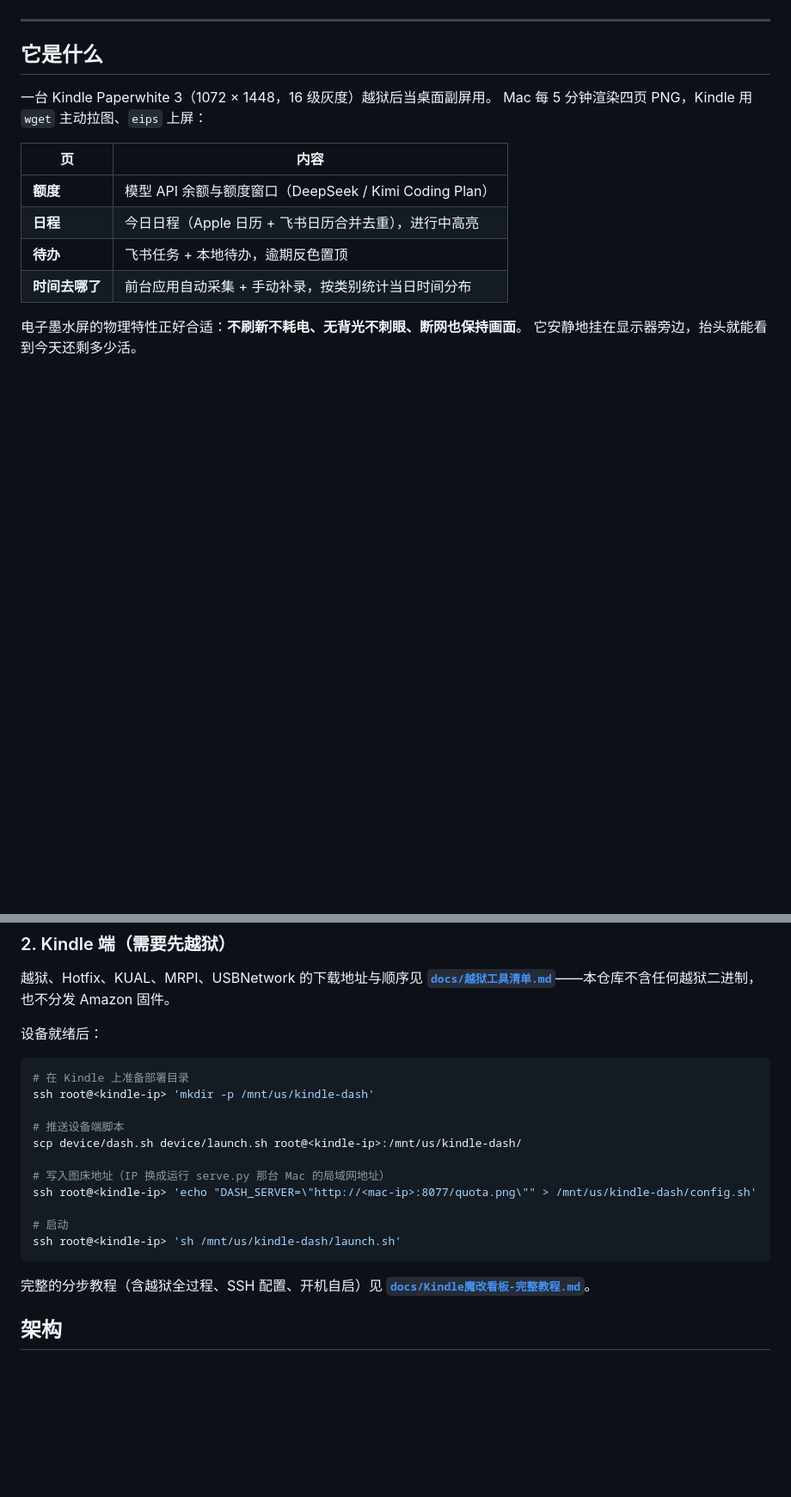
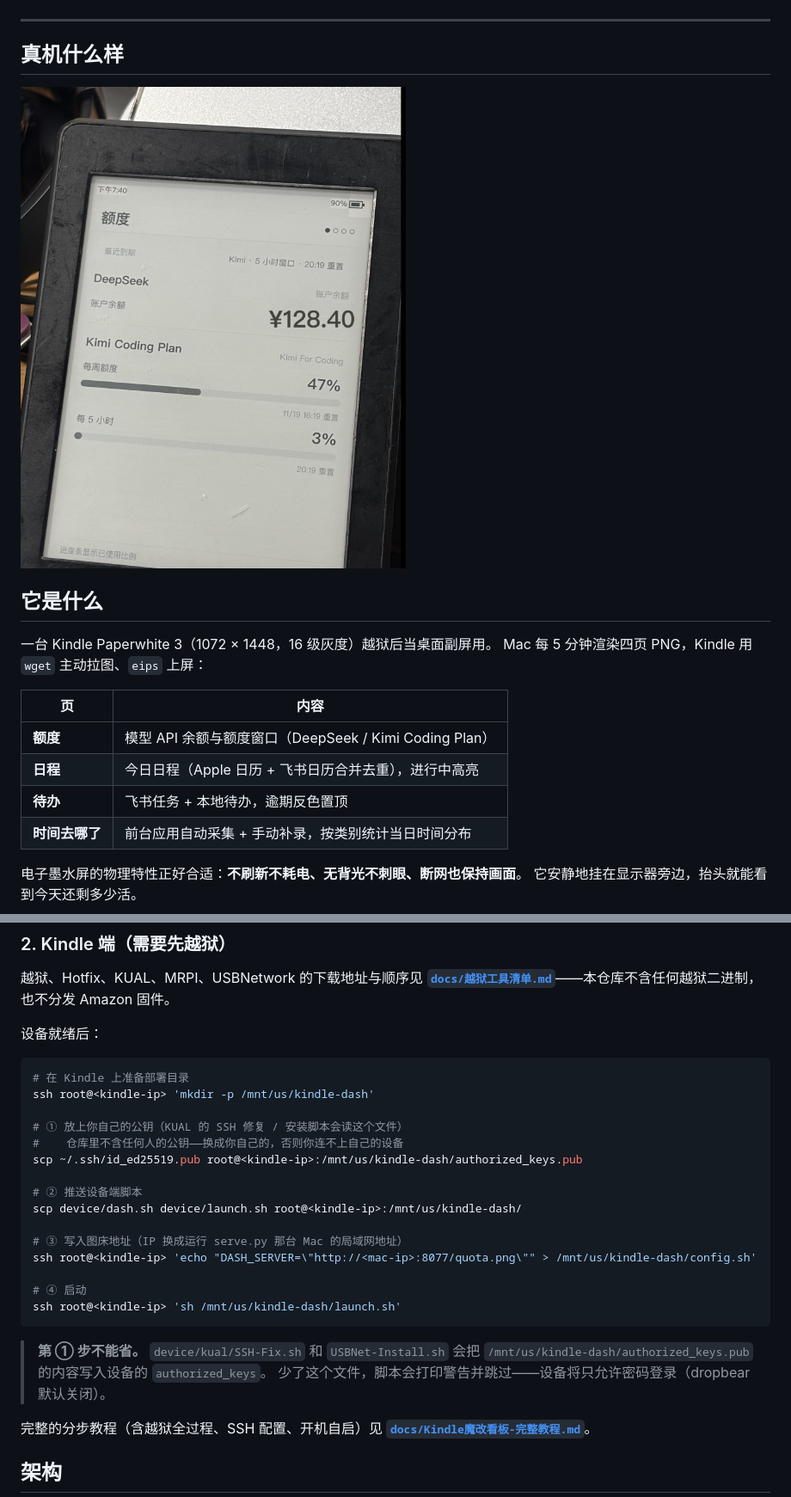
Before and after one commit to yinsitong/kindle-ink-dash, a Markdown page: README.md, 2 parts joined by grey strips. Shown at 86% size. Drawn GitHub-style; pictures changed too: docs/assets/real-device.jpg (added); blank space fills up the shorter version.

Commit message:
fix: SSH 公钥改为读使用者自己的文件 + 补充真机实拍图
KUAL 的 SSH-Fix.sh 与 USBNet-Install.sh 原先内联了作者本人的公钥，
别人执行时会把 authorized_keys 覆盖成作者的密钥，导致自己无法登录设备。
改为读取 /mnt/us/kindle-dash/authorized_keys.pub，缺失时打印明确提示。

另外补充一张真机实拍图（屏幕内容为演示数据），并在 README 中引为
真机示例；原始照片含真实账户余额，通过 .gitignore 排除在仓库外。

Made-with: Proma

````diff
--- a/README.md
+++ b/README.md
@@ -14,6 +14,10 @@
 ![四页轮播](docs/assets/demo/overview.png)
 
 ---
+
+## 真机什么样
+
+![Kindle 摆在桌上的实拍](docs/assets/real-device.jpg)
 
 ## 它是什么
 
@@ -93,15 +97,23 @@ bash uninstall.sh      # 卸载；加 --purge 连数据一起删
 # 在 Kindle 上准备部署目录
 ssh root@<kindle-ip> 'mkdir -p /mnt/us/kindle-dash'
 
-# 推送设备端脚本
+# ① 放上你自己的公钥（KUAL 的 SSH 修复 / 安装脚本会读这个文件）
+#    仓库里不含任何人的公钥——换成你自己的，否则你连不上自己的设备
+scp ~/.ssh/id_ed25519.pub root@<kindle-ip>:/mnt/us/kindle-dash/authorized_keys.pub
+
+# ② 推送设备端脚本
 scp device/dash.sh device/launch.sh root@<kindle-ip>:/mnt/us/kindle-dash/
 
-# 写入图床地址（IP 换成运行 serve.py 那台 Mac 的局域网地址）
+# ③ 写入图床地址（IP 换成运行 serve.py 那台 Mac 的局域网地址）
 ssh root@<kindle-ip> 'echo "DASH_SERVER=\"http://<mac-ip>:8077/quota.png\"" > /mnt/us/kindle-dash/config.sh'
 
-# 启动
+# ④ 启动
 ssh root@<kindle-ip> 'sh /mnt/us/kindle-dash/launch.sh'
 ```
+
+> **第 ① 步不能省。** `device/kual/SSH-Fix.sh` 和 `USBNet-Install.sh` 会把
+> `/mnt/us/kindle-dash/authorized_keys.pub` 的内容写入设备的 `authorized_keys`。
+> 少了这个文件，脚本会打印警告并跳过——设备将只允许密码登录（dropbear 默认关闭）。
 
 完整的分步教程（含越狱全过程、SSH 配置、开机自启）见
 **[`docs/Kindle魔改看板-完整教程.md`](docs/Kindle魔改看板-完整教程.md)**。
````
Also changed, not shown: other parts of README.md (+1 -0 lines), README.en.md (+5 -0 lines), 3 other files.
